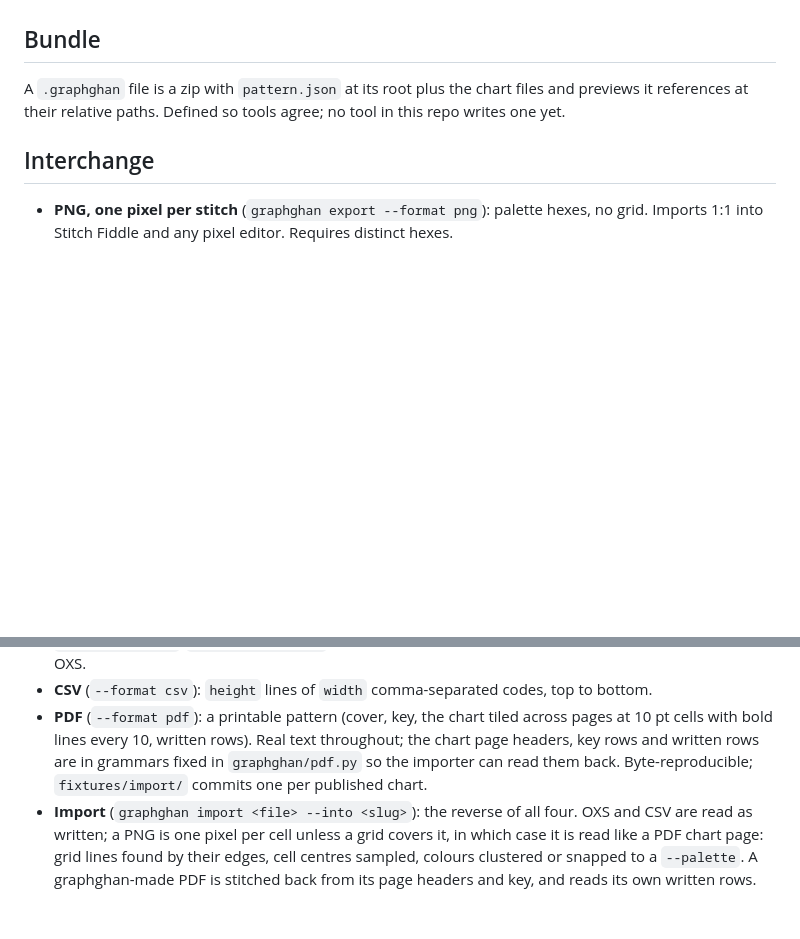
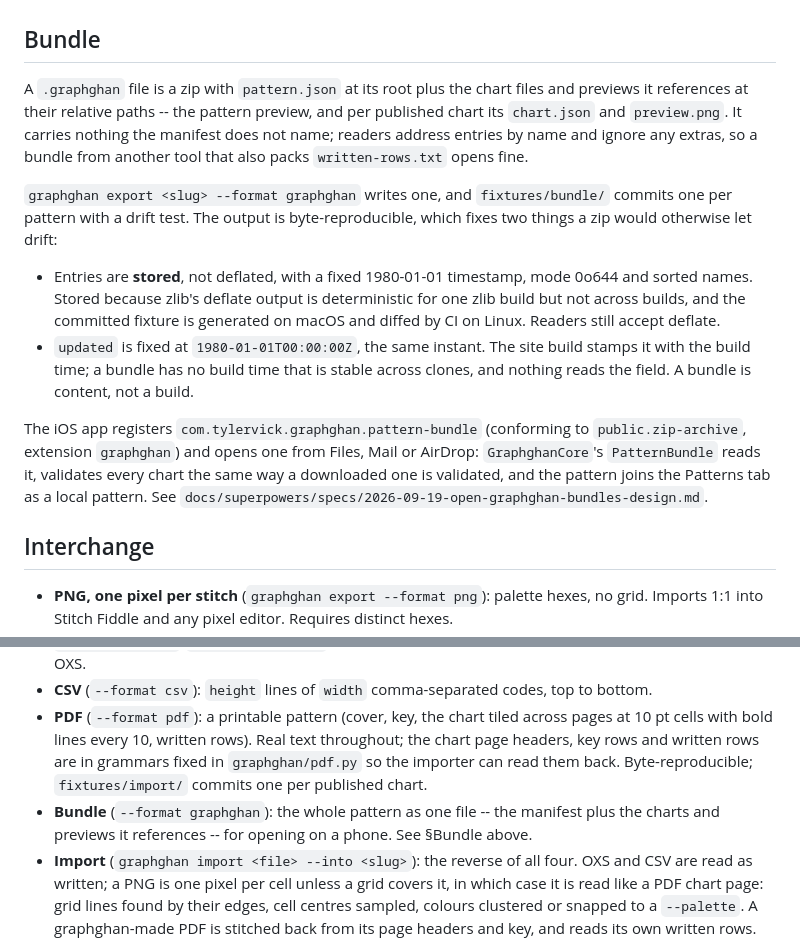
Before and after one commit to tylervick/graphghan, a Markdown page: docs/chart-format.md, 2 parts joined by grey strips. Rendered like a GitHub page; blank space fills up the shorter version.

```diff
--- a/docs/chart-format.md
+++ b/docs/chart-format.md
@@ -266,7 +266,28 @@ not a placeholder, when the chart's gauge and cell kind do not pair.
 ## Bundle
 
 A `.graphghan` file is a zip with `pattern.json` at its root plus the chart files and previews it
-references at their relative paths. Defined so tools agree; no tool in this repo writes one yet.
+references at their relative paths -- the pattern preview, and per published chart its
+`chart.json` and `preview.png`. It carries nothing the manifest does not name; readers address
+entries by name and ignore any extras, so a bundle from another tool that also packs
+`written-rows.txt` opens fine.
+
+`graphghan export <slug> --format graphghan` writes one, and `fixtures/bundle/` commits one per
+pattern with a drift test. The output is byte-reproducible, which fixes two things a zip would
+otherwise let drift:
+
+- Entries are **stored**, not deflated, with a fixed 1980-01-01 timestamp, mode 0o644 and sorted
+  names. Stored because zlib's deflate output is deterministic for one zlib build but not across
+  builds, and the committed fixture is generated on macOS and diffed by CI on Linux. Readers still
+  accept deflate.
+- `updated` is fixed at `1980-01-01T00:00:00Z`, the same instant. The site build stamps it with
+  the build time; a bundle has no build time that is stable across clones, and nothing reads the
+  field. A bundle is content, not a build.
+
+The iOS app registers `com.tylervick.graphghan.pattern-bundle` (conforming to `public.zip-archive`,
+extension `graphghan`) and opens one from Files, Mail or AirDrop: `GraphghanCore`'s `PatternBundle`
+reads it, validates every chart the same way a downloaded one is validated, and the pattern joins
+the Patterns tab as a local pattern. See
+`docs/superpowers/specs/2026-09-19-open-graphghan-bundles-design.md`.
 
 ## Interchange
 
@@ -281,6 +302,8 @@ references at their relative paths. Defined so tools agree; no tool in this repo
   cells with bold lines every 10, written rows). Real text throughout; the chart page headers, key
   rows and written rows are in grammars fixed in `graphghan/pdf.py` so the importer can read them
   back. Byte-reproducible; `fixtures/import/` commits one per published chart.
+- **Bundle** (`--format graphghan`): the whole pattern as one file -- the manifest plus the charts
+  and previews it references -- for opening on a phone. See §Bundle above.
 - **Import** (`graphghan import <file> --into <slug>`): the reverse of all four. OXS and CSV are
   read as written; a PNG is one pixel per cell unless a grid covers it, in which case it is read
   like a PDF chart page: grid lines found by their edges, cell centres sampled, colours clustered
```
Also changed, not shown: README.md (+6 -2 lines), ios/README.md (+36 -4 lines).
